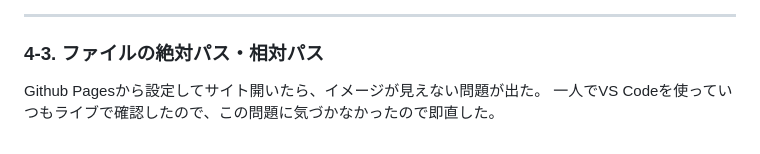
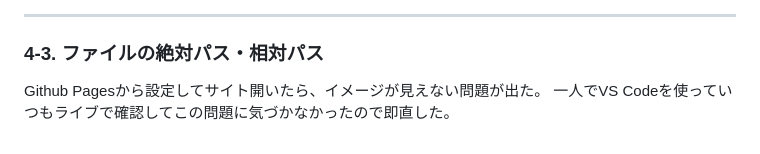
Before and after one commit to heeseok-j/Image-zoom, a Markdown page: README.md, the part around the change. Rendered like a GitHub page; folded sections open.

```diff
--- a/README.md
+++ b/README.md
@@ -135,7 +135,7 @@
 
  ### 4-3. ファイルの絶対パス・相対パス
  Github Pagesから設定してサイト開いたら、イメージが見えない問題が出た。</br>
- 一人でVS Codeを使っていつもライブで確認したので、この問題に気づかなかったので即直した。
+ 一人でVS Codeを使っていつもライブで確認してこの問題に気づかなかったので即直した。
 
   </div>
 </details>
```
